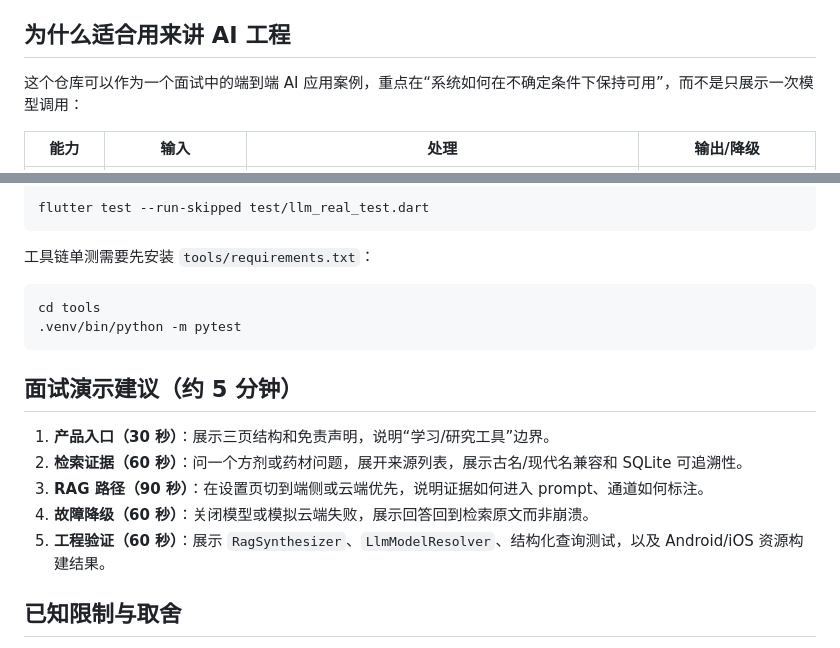
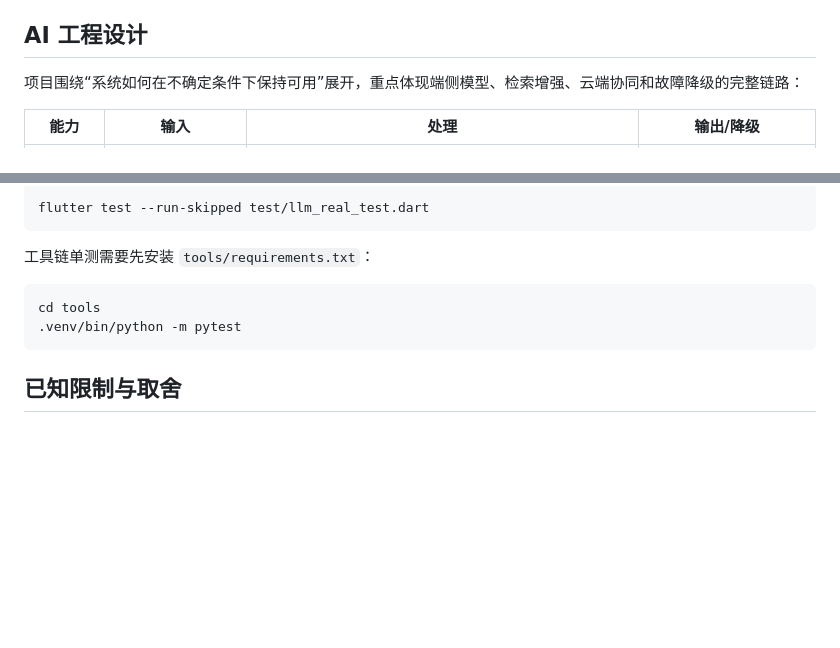
Before and after one commit to heroims/nihaixia_ai, a Markdown page: README.md, 2 parts joined by grey strips. GitHub-like rendering; blank space fills up the shorter version.

Commit message:
docs: remove interview-specific README wording

````diff
--- a/README.md
+++ b/README.md
@@ -14,9 +14,9 @@
 - **云端增强**：在设置中填写 OpenAI 兼容 Base URL、API Key 和模型名后，可启用云端优先问答、拍照分析和 Live 对话；云端失败会自动回到端侧或原文检索。
 - **可追溯回答**：回答与 `source · heading` 来源列表分离展示，便于复核原文。
 
-## 为什么适合用来讲 AI 工程
+## AI 工程设计
 
-这个仓库可以作为一个面试中的端到端 AI 应用案例，重点在“系统如何在不确定条件下保持可用”，而不是只展示一次模型调用：
+项目围绕“系统如何在不确定条件下保持可用”展开，重点体现端侧模型、检索增强、云端协同和故障降级的完整链路：
 
 | 能力 | 输入 | 处理 | 输出/降级 |
 |---|---|---|---|
@@ -142,14 +142,6 @@ cd tools
 .venv/bin/python -m pytest
 ```
 
-## 面试演示建议（约 5 分钟）
-
-1. **产品入口（30 秒）**：展示三页结构和免责声明，说明“学习/研究工具”边界。
-2. **检索证据（60 秒）**：问一个方剂或药材问题，展开来源列表，展示古名/现代名兼容和 SQLite 可追溯性。
-3. **RAG 路径（90 秒）**：在设置页切到端侧或云端优先，说明证据如何进入 prompt、通道如何标注。
-4. **故障降级（60 秒）**：关闭模型或模拟云端失败，展示回答回到检索原文而非崩溃。
-5. **工程验证（60 秒）**：展示 `RagSynthesizer`、`LlmModelResolver`、结构化查询测试，以及 Android/iOS 资源构建结果。
-
 ## 已知限制与取舍
 
 - 检索主路径刻意不依赖 FTS5 或 jieba，使用 SQLite `LIKE` + Dart 侧评分，部署简单但中文长查询的召回仍有限。
````
